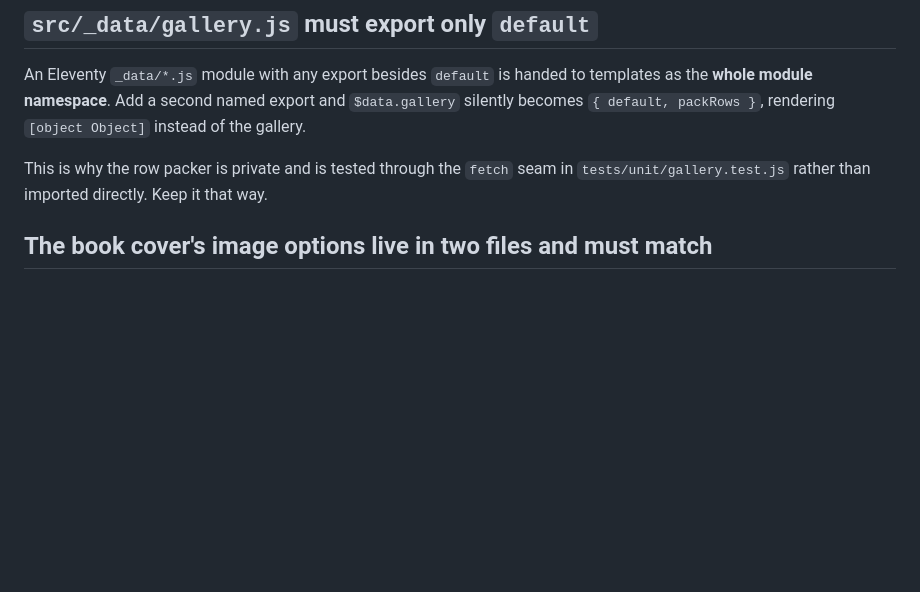
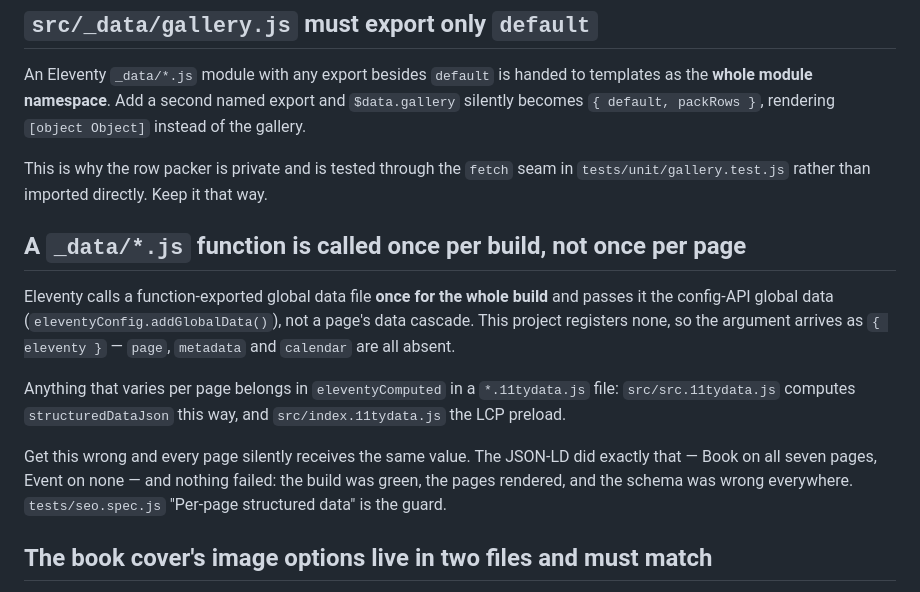
Before and after one commit to inkpot-monkey/annie-elliot, a Markdown page: AGENTS.md, the part around the change. Drawn GitHub-style; blank space fills up the shorter version.

Commit message:
docs: record the once-per-build trap for _data functions
The structured-data bug came from assuming a `_data/*.js` function runs per
page. It runs once for the whole build with the config-API global data, so
every page got the same JSON-LD and nothing errored. That is the exact genre
this file exists for.

Co-Authored-By: Claude Opus 5 (1M context) <noreply@anthropic.com>

```diff
--- a/AGENTS.md
+++ b/AGENTS.md
@@ -26,6 +26,22 @@ templates as the **whole module namespace**. Add a second named export and
 
 This is why the row packer is private and is tested through the `fetch` seam in
 `tests/unit/gallery.test.js` rather than imported directly. Keep it that way.
+
+## A `_data/*.js` function is called once per build, not once per page
+
+Eleventy calls a function-exported global data file **once for the whole build**
+and passes it the config-API global data (`eleventyConfig.addGlobalData()`), not
+a page's data cascade. This project registers none, so the argument arrives as
+`{ eleventy }` — `page`, `metadata` and `calendar` are all absent.
+
+Anything that varies per page belongs in `eleventyComputed` in a `*.11tydata.js`
+file: `src/src.11tydata.js` computes `structuredDataJson` this way, and
+`src/index.11tydata.js` the LCP preload.
+
+Get this wrong and every page silently receives the same value. The JSON-LD did
+exactly that — Book on all seven pages, Event on none — and nothing failed:
+the build was green, the pages rendered, and the schema was wrong everywhere.
+`tests/seo.spec.js` "Per-page structured data" is the guard.
 
 ## The book cover's image options live in two files and must match
 
```
